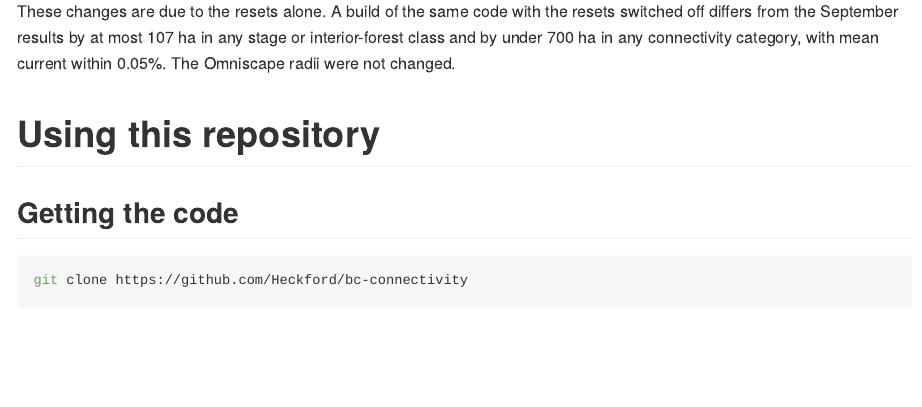
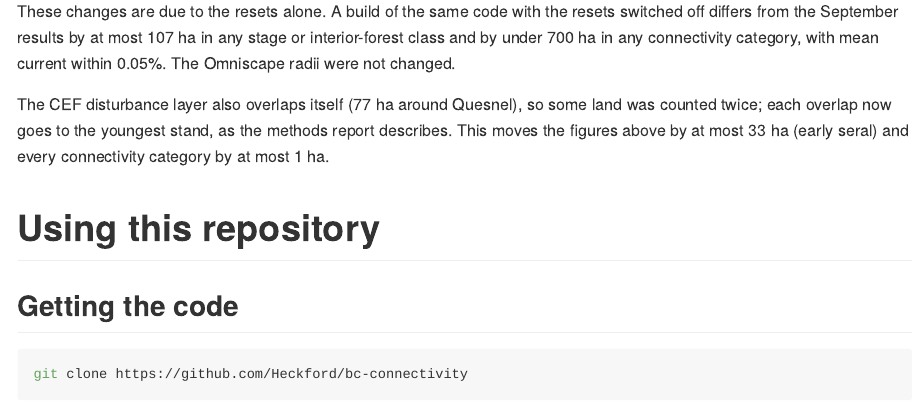
Before and after one commit to FOR-CAST/bc-connectivity, a Quarto document (README.qmd): the page in a window 1100 px wide, from 18240 px down. The pictures show the output file README.md that the author committed with the source, drawn offline in the style of GitHub.

Commit message:
docs: note the CEF overlap fix in the 2026-11 Corrections entry
Quesnel rerun after flattening CEF self-overlaps: stage and interior
areas move by at most 33 ha, connectivity categories by at most 1 ha.

Co-Authored-By: Claude Opus 5.5 <noreply@anthropic.com>

```diff
--- a/README.qmd
+++ b/README.qmd
@@ -596,6 +596,9 @@
 A build of the same code with the resets switched off differs from the September results by at most 107 ha in any stage or interior-forest class and by under 700 ha in any connectivity category, with mean current within 0.05%.
 The Omniscape radii were not changed.
 
+The CEF disturbance layer also overlaps itself (77 ha around Quesnel), so some land was counted twice; each overlap now goes to the youngest stand, as the methods report describes.
+This moves the figures above by at most 33 ha (early seral) and every connectivity category by at most 1 ha.
+
 # Using this repository
 
 ## Getting the code
```
Also changed, not shown: README.md.
